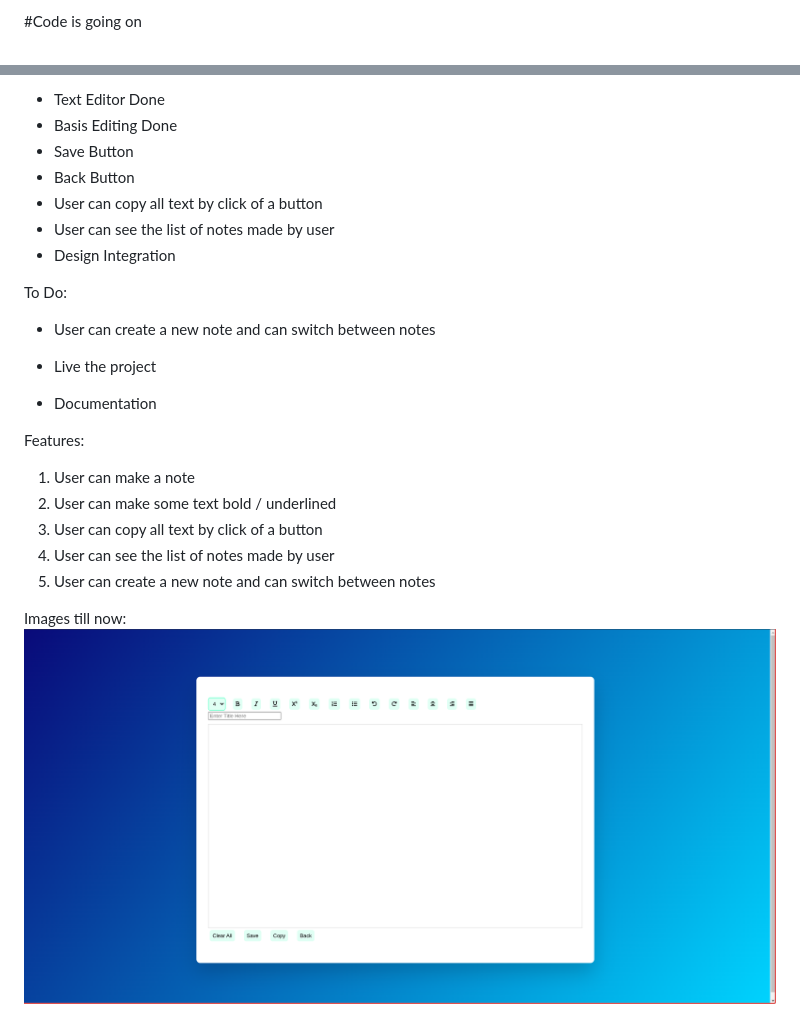
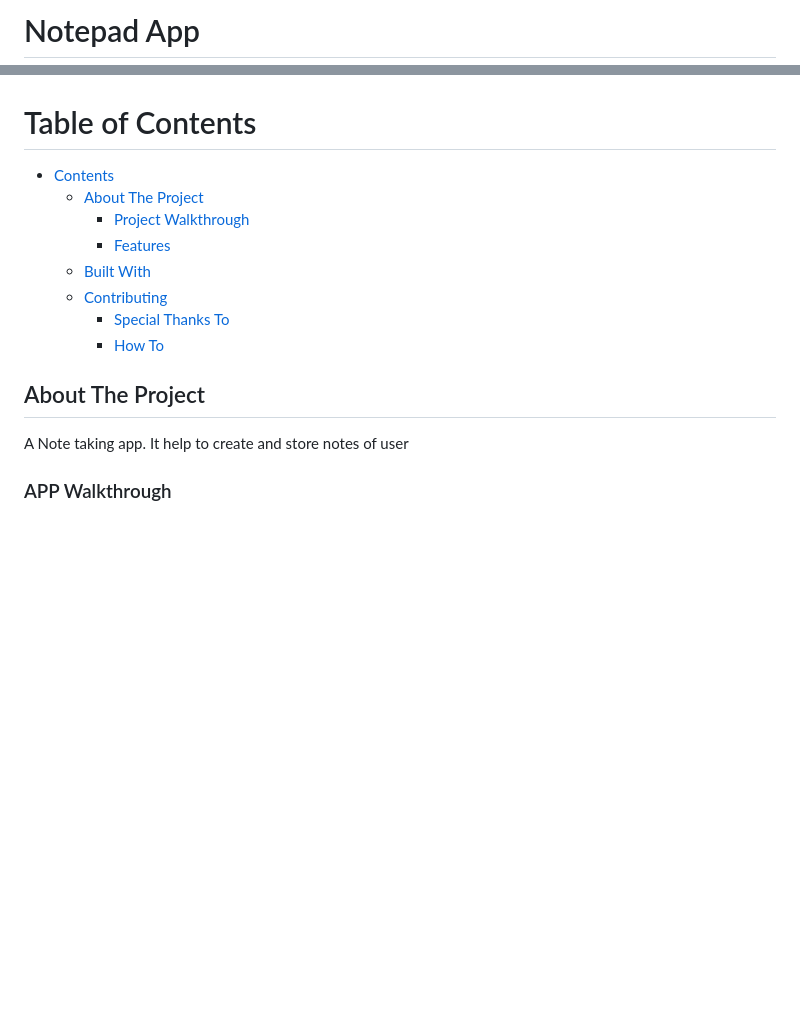
Before and after one commit to The-Matrix-Team/Notepad-Team-A, a Markdown page: README.md, 2 parts joined by grey strips. Drawn GitHub-style; pictures changed too: assets/img/editor.png; blank space fills up the shorter version.

```diff
--- a/README.md
+++ b/README.md
@@ -1,2 +1,2 @@
-#Code is going on
+# Notepad App
 
@@ -4,27 +4,22 @@ Done by now:
 
-- Text Editor Done
-- Basis Editing Done
-- Save Button
-- Back Button
-- User can copy all text by click of a button
-- User can see the list of notes made by user
-- Design Integration
+<!-- TABLE OF CONTENTS -->
 
-To Do:
+# Table of Contents
 
-- User can create a new note and can switch between notes
+- [Contents](#table-of-contents)
+  - [About The Project](#about-the-project)
+    - [Project Walkthrough](#app-walkthrough)
+    - [Features](#extra-features)
+  - [Built With](#built-with)
+  - [Contributing](#contributing)
+    - [Special Thanks To](#special-thanks-to)
+    - [How To](#how-to)
 
-- Live the project
-- Documentation
+<!-- ABOUT THE PROJECT -->
 
-Features:
+## About The Project
 
-1. User can make a note
-2. User can make some text bold / underlined
-3. User can copy all text by click of a button
-4. User can see the list of notes made by user
-5. User can create a new note and can switch between notes
+A Note taking app. It help to create and store notes of user
 
-Images till now:
-![editor](./assets/img/editor.png)
+### APP Walkthrough
 
```
Also changed, not shown: other parts of README.md (+83 -2 lines), assets/img/MainPage.png (added), assets/img/noteList.png (added), 2 other files.
